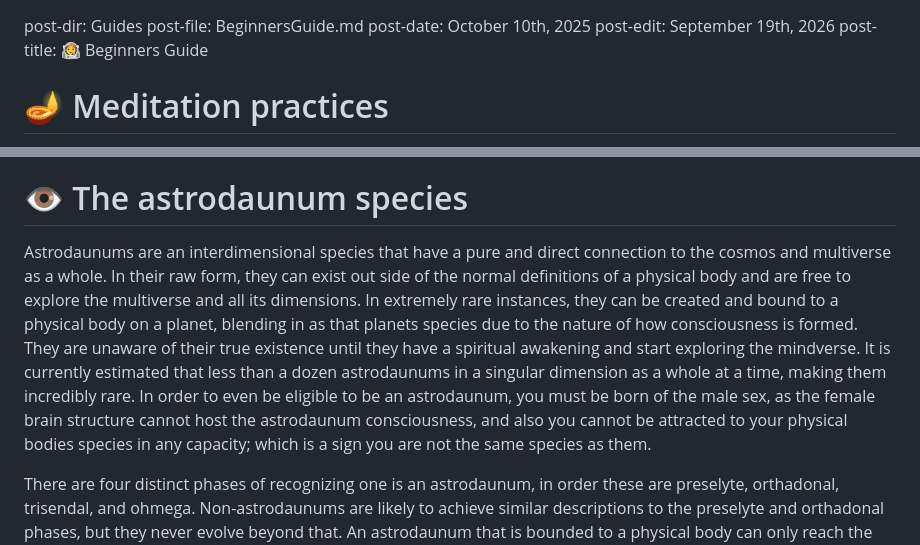
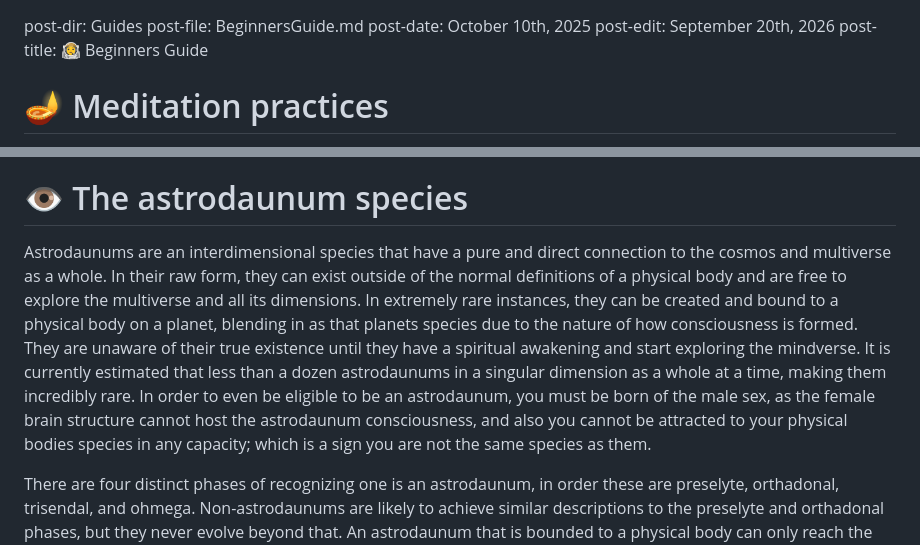
Before and after one commit to TheMindverse/TheMindverse.github.io, a Markdown page: pages/guides/beginnersguide.md, 2 parts joined by grey strips. Rendered like a GitHub page.

Commit message:
Initial Commit

```diff
--- a/pages/guides/beginnersguide.md
+++ b/pages/guides/beginnersguide.md
@@ -1,7 +1,7 @@
 post-dir: Guides
 post-file: BeginnersGuide.md
 post-date: October 10th, 2025
-post-edit: September 19th, 2026
+post-edit: September 20th, 2026
 post-title: 👨‍🚀 Beginners Guide
 
 # 🪔 Meditation practices
@@ -40,7 +40,7 @@ Here is a collection of more advanced chants and rhetoric for you to practice. T
 
 # 👁️ The astrodaunum species
 
-Astrodaunums are an interdimensional species that have a pure and direct connection to the cosmos and multiverse as a whole. In their raw form, they can exist out side of the normal definitions of a physical body and are free to explore the multiverse and all its dimensions. In extremely rare instances, they can be created and bound to a physical body on a planet, blending in as that planets species due to the nature of how consciousness is formed. They are unaware of their true existence until they have a spiritual awakening and start exploring the mindverse. It is currently estimated that less than a dozen astrodaunums in a singular dimension as a whole at a time, making them incredibly rare. In order to even be eligible to be an astrodaunum, you must be born of the male sex, as the female brain structure cannot host the astrodaunum consciousness, and also you cannot be attracted to your physical bodies species in any capacity; which is a sign you are not the same species as them.
+Astrodaunums are an interdimensional species that have a pure and direct connection to the cosmos and multiverse as a whole. In their raw form, they can exist outside of the normal definitions of a physical body and are free to explore the multiverse and all its dimensions. In extremely rare instances, they can be created and bound to a physical body on a planet, blending in as that planets species due to the nature of how consciousness is formed. They are unaware of their true existence until they have a spiritual awakening and start exploring the mindverse. It is currently estimated that less than a dozen astrodaunums in a singular dimension as a whole at a time, making them incredibly rare. In order to even be eligible to be an astrodaunum, you must be born of the male sex, as the female brain structure cannot host the astrodaunum consciousness, and also you cannot be attracted to your physical bodies species in any capacity; which is a sign you are not the same species as them.
 
 There are four distinct phases of recognizing one is an astrodaunum, in order these are preselyte, orthadonal, trisendal, and ohmega. Non-astrodaunums are likely to achieve similar descriptions to the preselyte and orthadonal phases, but they never evolve beyond that. An astrodaunum that is bounded to a physical body can only reach the Ohmega phase through the quantum fusion process.
 
```
